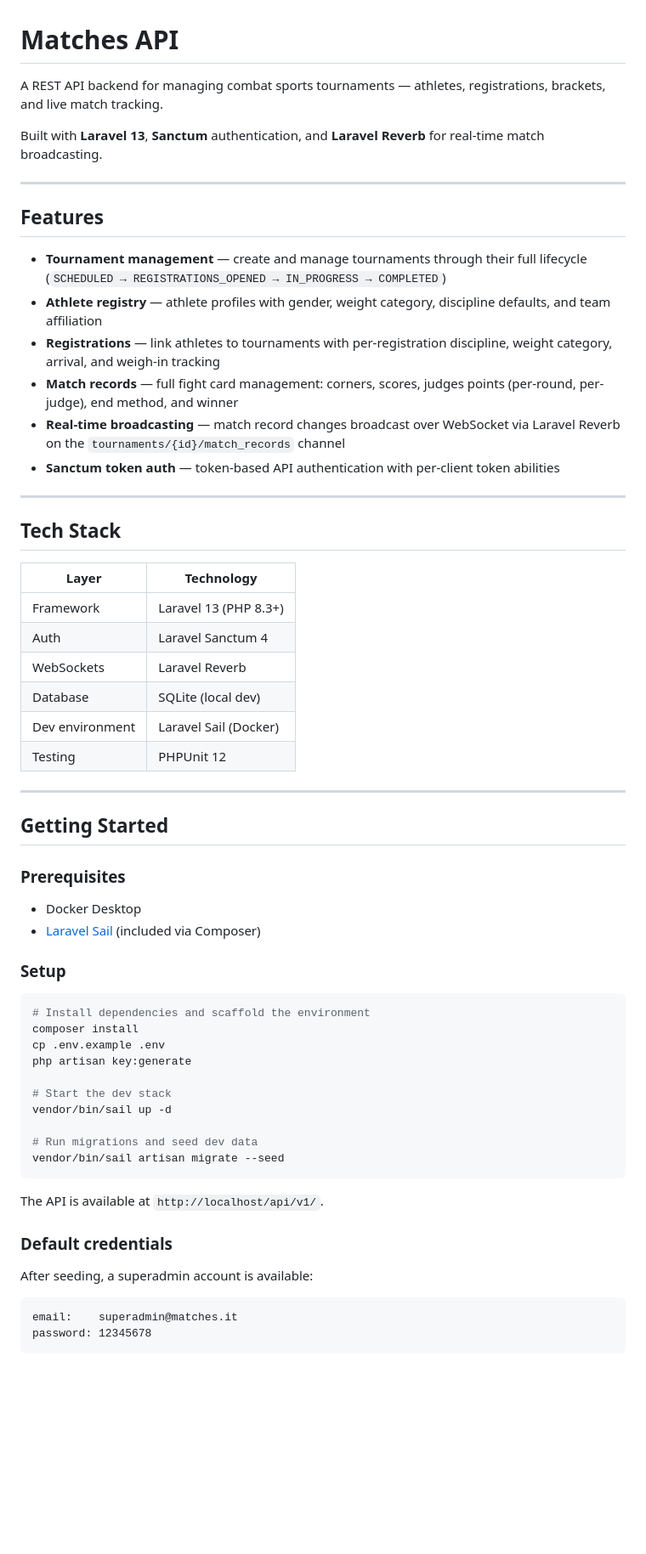
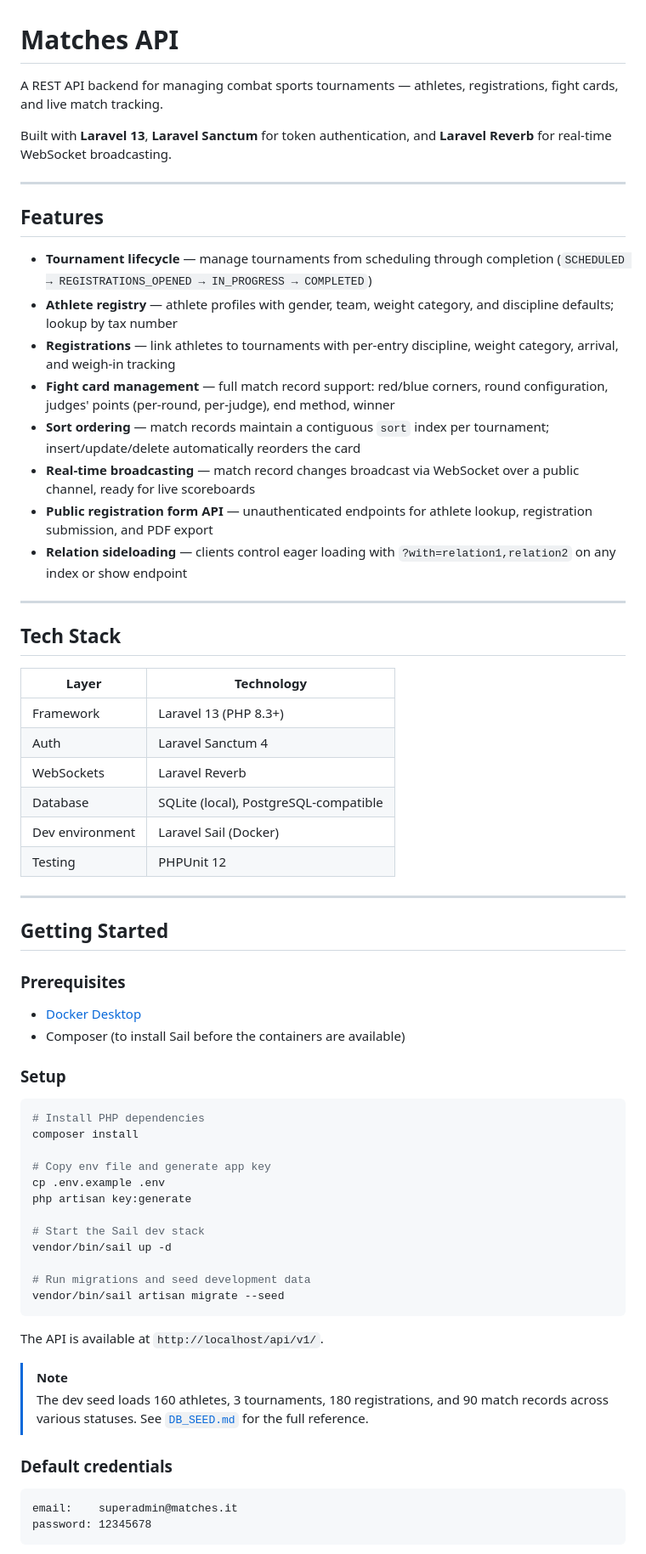
Before and after one commit to davideccia/matches-api, a Markdown page: README.md, the part around one of its changes. Shown at 85% size. Rendered like a GitHub page; blank space fills up the shorter version.

````diff
--- a/README.md
+++ b/README.md
@@ -1,19 +1,21 @@
 # Matches API
 
-A REST API backend for managing combat sports tournaments — athletes, registrations, brackets, and live match tracking.
+A REST API backend for managing combat sports tournaments — athletes, registrations, fight cards, and live match tracking.
 
-Built with **Laravel 13**, **Sanctum** authentication, and **Laravel Reverb** for real-time match broadcasting.
+Built with **Laravel 13**, **Laravel Sanctum** for token authentication, and **Laravel Reverb** for real-time WebSocket broadcasting.
 
 ---
 
 ## Features
 
-- **Tournament management** — create and manage tournaments through their full lifecycle (`SCHEDULED → REGISTRATIONS_OPENED → IN_PROGRESS → COMPLETED`)
-- **Athlete registry** — athlete profiles with gender, weight category, discipline defaults, and team affiliation
-- **Registrations** — link athletes to tournaments with per-registration discipline, weight category, arrival, and weigh-in tracking
-- **Match records** — full fight card management: corners, scores, judges points (per-round, per-judge), end method, and winner
-- **Real-time broadcasting** — match record changes broadcast over WebSocket via Laravel Reverb on the `tournaments/{id}/match_records` channel
-- **Sanctum token auth** — token-based API authentication with per-client token abilities
+- **Tournament lifecycle** — manage tournaments from scheduling through completion (`SCHEDULED → REGISTRATIONS_OPENED → IN_PROGRESS → COMPLETED`)
+- **Athlete registry** — athlete profiles with gender, team, weight category, and discipline defaults; lookup by tax number
+- **Registrations** — link athletes to tournaments with per-entry discipline, weight category, arrival, and weigh-in tracking
+- **Fight card management** — full match record support: red/blue corners, round configuration, judges' points (per-round, per-judge), end method, winner
+- **Sort ordering** — match records maintain a contiguous `sort` index per tournament; insert/update/delete automatically reorders the card
+- **Real-time broadcasting** — match record changes broadcast via WebSocket over a public channel, ready for live scoreboards
+- **Public registration form API** — unauthenticated endpoints for athlete lookup, registration submission, and PDF export
+- **Relation sideloading** — clients control eager loading with `?with=relation1,relation2` on any index or show endpoint
 
 ---
 
@@ -24,7 +26,7 @@ Built with **Laravel 13**, **Sanctum** authentication, and **Laravel Reverb** fo
 | Framework | Laravel 13 (PHP 8.3+) |
 | Auth | Laravel Sanctum 4 |
 | WebSockets | Laravel Reverb |
-| Database | SQLite (local dev) |
+| Database | SQLite (local), PostgreSQL-compatible |
 | Dev environment | Laravel Sail (Docker) |
 | Testing | PHPUnit 12 |
 
@@ -34,29 +36,32 @@ Built with **Laravel 13**, **Sanctum** authentication, and **Laravel Reverb** fo
 
 ### Prerequisites
 
-- Docker Desktop
-- [Laravel Sail](https://laravel.com/docs/sail) (included via Composer)
+- [Docker Desktop](https://www.docker.com/products/docker-desktop/)
+- Composer (to install Sail before the containers are available)
 
 ### Setup
 
 ```bash
-# Install dependencies and scaffold the environment
+# Install PHP dependencies
 composer install
+
+# Copy env file and generate app key
 cp .env.example .env
 php artisan key:generate
 
-# Start the dev stack
+# Start the Sail dev stack
 vendor/bin/sail up -d
 
-# Run migrations and seed dev data
+# Run migrations and seed development data
 vendor/bin/sail artisan migrate --seed
 ```
 
 The API is available at `http://localhost/api/v1/`.
 
+> [!NOTE]
+> The dev seed loads 160 athletes, 3 tournaments, 180 registrations, and 90 match records across various statuses. See [`DB_SEED.md`](DB_SEED.md) for the full reference.
+
 ### Default credentials
-
-After seeding, a superadmin account is available:
 
 ```
 email:    superadmin@matches.it
````
Also changed, not shown: other parts of README.md (+103 -31 lines).
